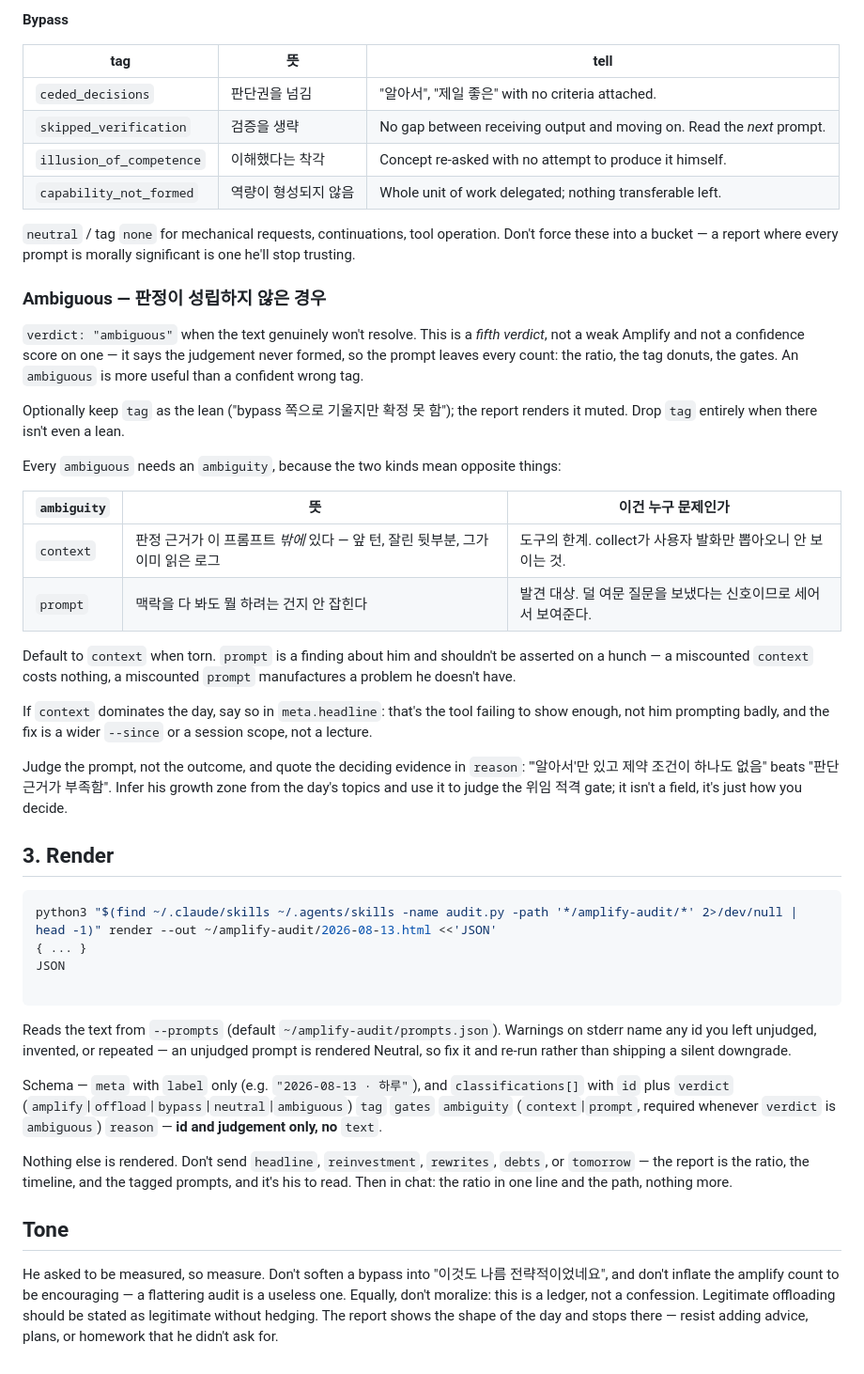
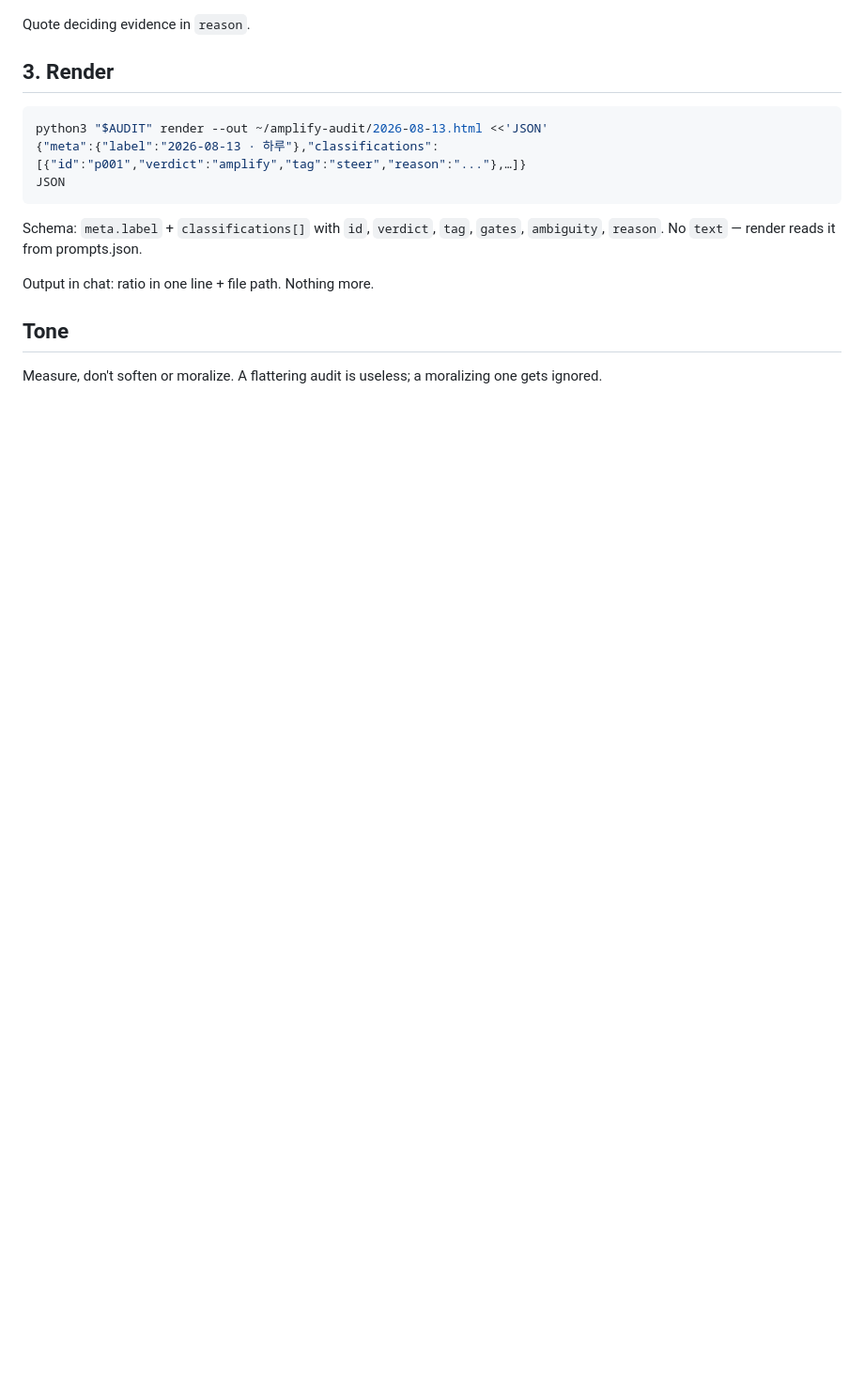
Before and after one commit to Rudy-009/amplify-audit, a Markdown page: skills/amplify-audit/SKILL.md, the part around one of its changes. Shown at 94% size. Drawn GitHub-style; blank space fills up the shorter version.

````diff
--- a/skills/amplify-audit/SKILL.md
+++ b/skills/amplify-audit/SKILL.md
@@ -55,53 +66,18 @@ Never put gates on an `ambiguous` prompt — if the intent didn't resolve, 위
 
-**Bypass**
-
-
-| tag                      | 뜻           | tell                                                                   |
-| ------------------------ | ----------- | ---------------------------------------------------------------------- |
-| `ceded_decisions`        | 판단권을 넘김     | "알아서", "제일 좋은" with no criteria attached.                              |
-| `skipped_verification`   | 검증을 생략      | No gap between receiving output and moving on. Read the *next* prompt. |
-| `illusion_of_competence` | 이해했다는 착각    | Concept re-asked with no attempt to produce it himself.                |
-| `capability_not_formed`  | 역량이 형성되지 않음 | Whole unit of work delegated; nothing transferable left.               |
-
-
-`neutral` / tag `none` for mechanical requests, continuations, tool operation. Don't force these into a bucket — a report where every prompt is morally significant is one he'll stop trusting.
-
-### Ambiguous — 판정이 성립하지 않은 경우
-
-`verdict: "ambiguous"` when the text genuinely won't resolve. This is a *fifth verdict*, not a weak Amplify and not a confidence score on one — it says the judgement never formed, so the prompt leaves every count: the ratio, the tag donuts, the gates. An `ambiguous` is more useful than a confident wrong tag.
-
-Optionally keep `tag` as the lean ("bypass 쪽으로 기울지만 확정 못 함"); the report renders it muted. Drop `tag` entirely when there isn't even a lean.
-
-Every `ambiguous` needs an `ambiguity`, because the two kinds mean opposite things:
-
-
-| `ambiguity` | 뜻                                                | 이건 누구 문제인가                             |
-| ----------- | ------------------------------------------------ | -------------------------------------- |
-| `context`   | 판정 근거가 이 프롬프트 *밖에* 있다 — 앞 턴, 잘린 뒷부분, 그가 이미 읽은 로그 | 도구의 한계. collect가 사용자 발화만 뽑아오니 안 보이는 것. |
-| `prompt`    | 맥락을 다 봐도 뭘 하려는 건지 안 잡힌다                          | 발견 대상. 덜 여문 질문을 보냈다는 신호이므로 세어서 보여준다.   |
-
-
-Default to `context` when torn. `prompt` is a finding about him and shouldn't be asserted on a hunch — a miscounted `context` costs nothing, a miscounted `prompt` manufactures a problem he doesn't have.
-
-If `context` dominates the day, say so in `meta.headline`: that's the tool failing to show enough, not him prompting badly, and the fix is a wider `--since` or a session scope, not a lecture.
-
-Judge the prompt, not the outcome, and quote the deciding evidence in `reason`: "'알아서'만 있고 제약 조건이 하나도 없음" beats "판단 근거가 부족함". Infer his growth zone from the day's topics and use it to judge the 위임 적격 gate; it isn't a field, it's just how you decide.
+Quote deciding evidence in `reason`.
 
 ## 3. Render
 
 ```bash
-python3 "$(find ~/.claude/skills ~/.agents/skills -name audit.py -path '*/amplify-audit/*' 2>/dev/null | head -1)" render --out ~/amplify-audit/2026-08-13.html <<'JSON'
-{ ... }
+python3 "$AUDIT" render --out ~/amplify-audit/2026-08-13.html <<'JSON'
+{"meta":{"label":"2026-08-13 · 하루"},"classifications":[{"id":"p001","verdict":"amplify","tag":"steer","reason":"..."},…]}
 JSON
-
 ```
 
-Reads the text from `--prompts` (default `~/amplify-audit/prompts.json`). Warnings on stderr name any id you left unjudged, invented, or repeated — an unjudged prompt is rendered Neutral, so fix it and re-run rather than shipping a silent downgrade.
+Schema: `meta.label` + `classifications[]` with `id`, `verdict`, `tag`, `gates`, `ambiguity`, `reason`. No `text` — render reads it from prompts.json.
 
-Schema — `meta` with `label` only (e.g. `"2026-08-13 · 하루"`), and `classifications[]` with `id` plus `verdict` (`amplify`|`offload`|`bypass`|`neutral`|`ambiguous`) `tag` `gates` `ambiguity` (`context`|`prompt`, required whenever `verdict` is `ambiguous`) `reason` — **id and judgement only, no** `text`.
-
-Nothing else is rendered. Don't send `headline`, `reinvestment`, `rewrites`, `debts`, or `tomorrow` — the report is the ratio, the timeline, and the tagged prompts, and it's his to read. Then in chat: the ratio in one line and the path, nothing more.
+Output in chat: ratio in one line + file path. Nothing more.
 
 ## Tone
 
-He asked to be measured, so measure. Don't soften a bypass into "이것도 나름 전략적이었네요", and don't inflate the amplify count to be encouraging — a flattering audit is a useless one. Equally, don't moralize: this is a ledger, not a confession. Legitimate offloading should be stated as legitimate without hedging. The report shows the shape of the day and stops there — resist adding advice, plans, or homework that he didn't ask for.
+Measure, don't soften or moralize. A flattering audit is useless; a moralizing one gets ignored.
````
Also changed, not shown: other parts of skills/amplify-audit/SKILL.md (+39 -28 lines).
